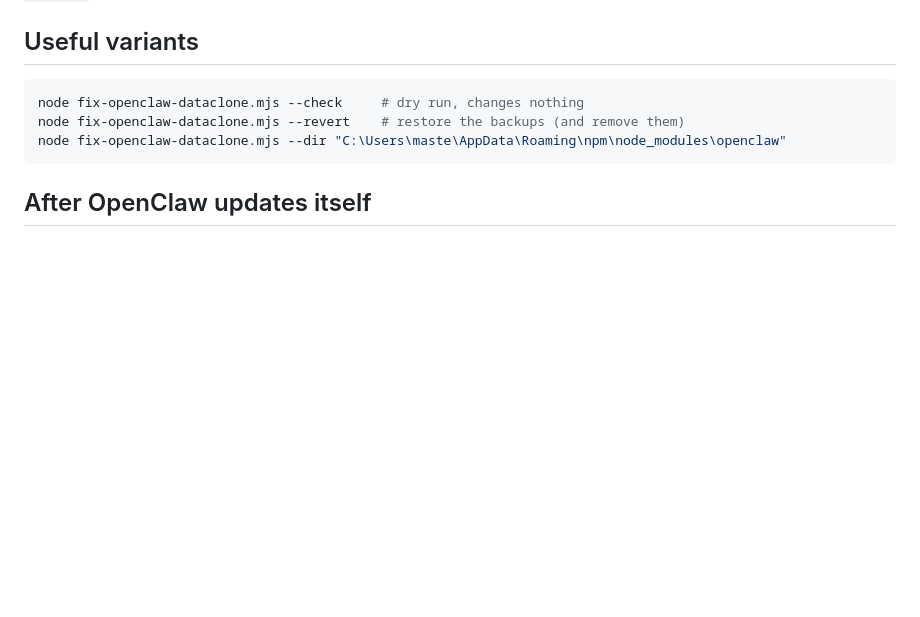
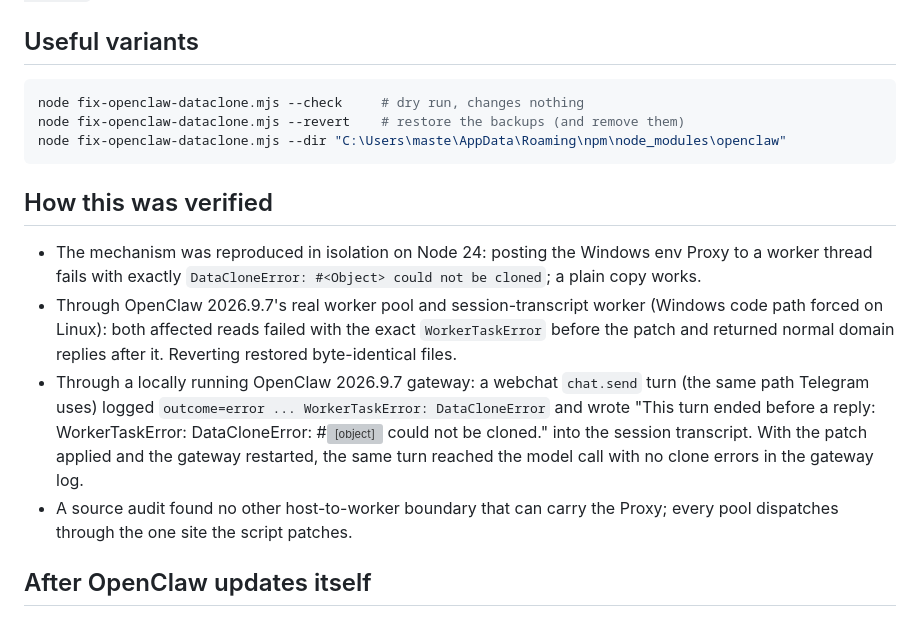
Before and after one commit to kalexconcrete-sketch/bidding, a Markdown page: LUCIANO-DATACLONE-FIX.md, the part around the change. Drawn GitHub-style; blank space fills up the shorter version; grey boxes are pictures that could not be loaded.

Commit message:
Document how the Luciano DataCloneError fix was verified
Co-Authored-By: Claude Fable 5.1 <noreply@anthropic.com>
Claude-Session: https://claude.ai/code/session_01UWt212EgZuXpp6U4yHfdHr

````diff
--- a/LUCIANO-DATACLONE-FIX.md
+++ b/LUCIANO-DATACLONE-FIX.md
@@ -54,6 +54,21 @@ node fix-openclaw-dataclone.mjs --revert    # restore the backups (and remove th
 node fix-openclaw-dataclone.mjs --dir "C:\Users\maste\AppData\Roaming\npm\node_modules\openclaw"
 ```
 
+## How this was verified
+
+- The mechanism was reproduced in isolation on Node 24: posting the Windows env Proxy to a worker
+  thread fails with exactly `DataCloneError: #<Object> could not be cloned`; a plain copy works.
+- Through OpenClaw 2026.9.7's real worker pool and session-transcript worker (Windows code path
+  forced on Linux): both affected reads failed with the exact `WorkerTaskError` before the patch
+  and returned normal domain replies after it. Reverting restored byte-identical files.
+- Through a locally running OpenClaw 2026.9.7 gateway: a webchat `chat.send` turn (the same path
+  Telegram uses) logged `outcome=error ... WorkerTaskError: DataCloneError` and wrote
+  "This turn ended before a reply: WorkerTaskError: DataCloneError: #<Object> could not be cloned."
+  into the session transcript. With the patch applied and the gateway restarted, the same turn
+  reached the model call with no clone errors in the gateway log.
+- A source audit found no other host-to-worker boundary that can carry the Proxy; every pool
+  dispatches through the one site the script patches.
+
 ## After OpenClaw updates itself
 
 OpenClaw auto-updates. A release newer than 2026.9.7 should contain the upstream fix, in which case
````
